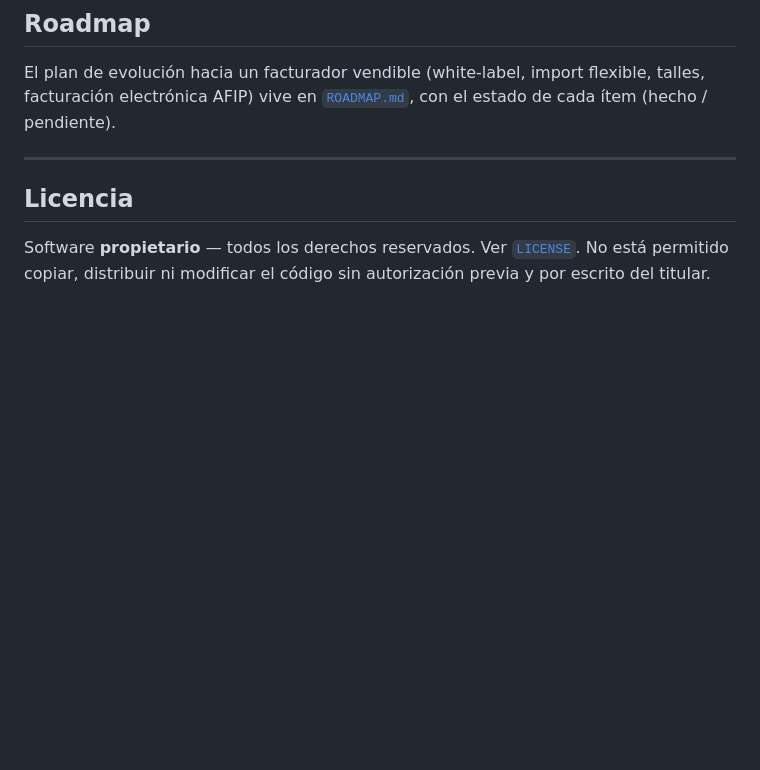
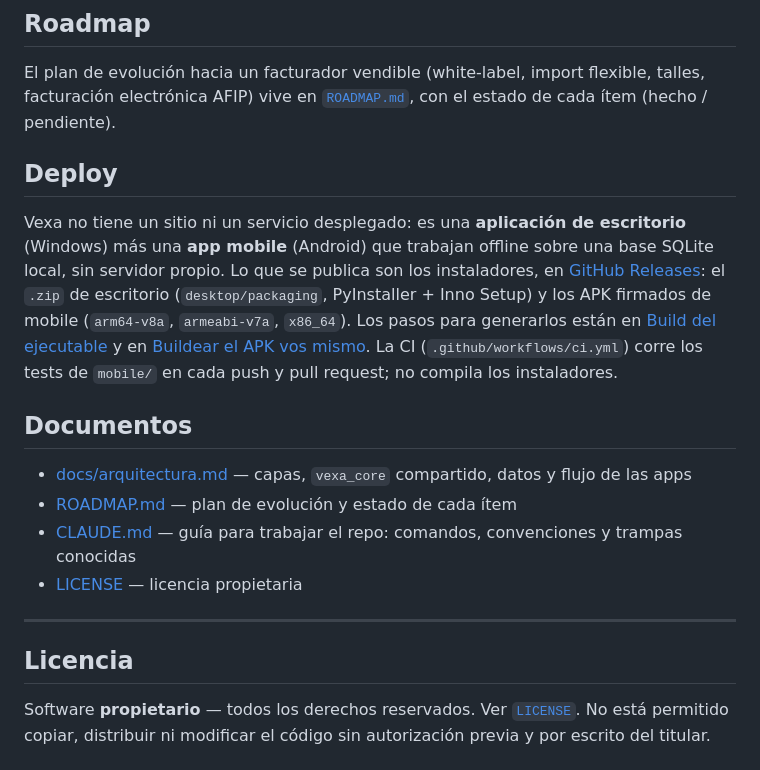
Before and after one commit to DecoudJuan/Vexa, a Markdown page: README.md, the part around one of its changes. Drawn GitHub-style; blank space fills up the shorter version.

Commit message:
docs: README, CLAUDE.md y documentos según el estándar de presentación

```diff
--- a/README.md
+++ b/README.md
@@ -389,6 +390,23 @@ El plan de evolución hacia un facturador vendible (white-label, import flexible
 talles, facturación electrónica AFIP) vive en [`ROADMAP.md`](ROADMAP.md), con el
 estado de cada ítem (hecho / pendiente).
 
+## Deploy
+
+Vexa no tiene un sitio ni un servicio desplegado: es una **aplicación de escritorio** (Windows) más una **app
+mobile** (Android) que trabajan offline sobre una base SQLite local, sin servidor propio. Lo que se publica son los
+instaladores, en [GitHub Releases](https://github.com/DecoudJuan/Vexa/releases/latest): el `.zip` de escritorio
+(`desktop/packaging`, PyInstaller + Inno Setup) y los APK firmados de mobile (`arm64-v8a`, `armeabi-v7a`, `x86_64`).
+Los pasos para generarlos están en [Build del ejecutable](#build-del-ejecutable-windows) y en
+[Buildear el APK vos mismo](#buildear-el-apk-vos-mismo). La CI (`.github/workflows/ci.yml`) corre los tests de
+`mobile/` en cada push y pull request; no compila los instaladores.
+
+## Documentos
+
+- [docs/arquitectura.md](docs/arquitectura.md) — capas, `vexa_core` compartido, datos y flujo de las apps
+- [ROADMAP.md](ROADMAP.md) — plan de evolución y estado de cada ítem
+- [CLAUDE.md](CLAUDE.md) — guía para trabajar el repo: comandos, convenciones y trampas conocidas
+- [LICENSE](LICENSE) — licencia propietaria
+
 ---
 
 ## Licencia
```
Also changed, not shown: other parts of README.md (+1 -0 lines), docs/arquitectura.md (added, +55 -0 lines).
